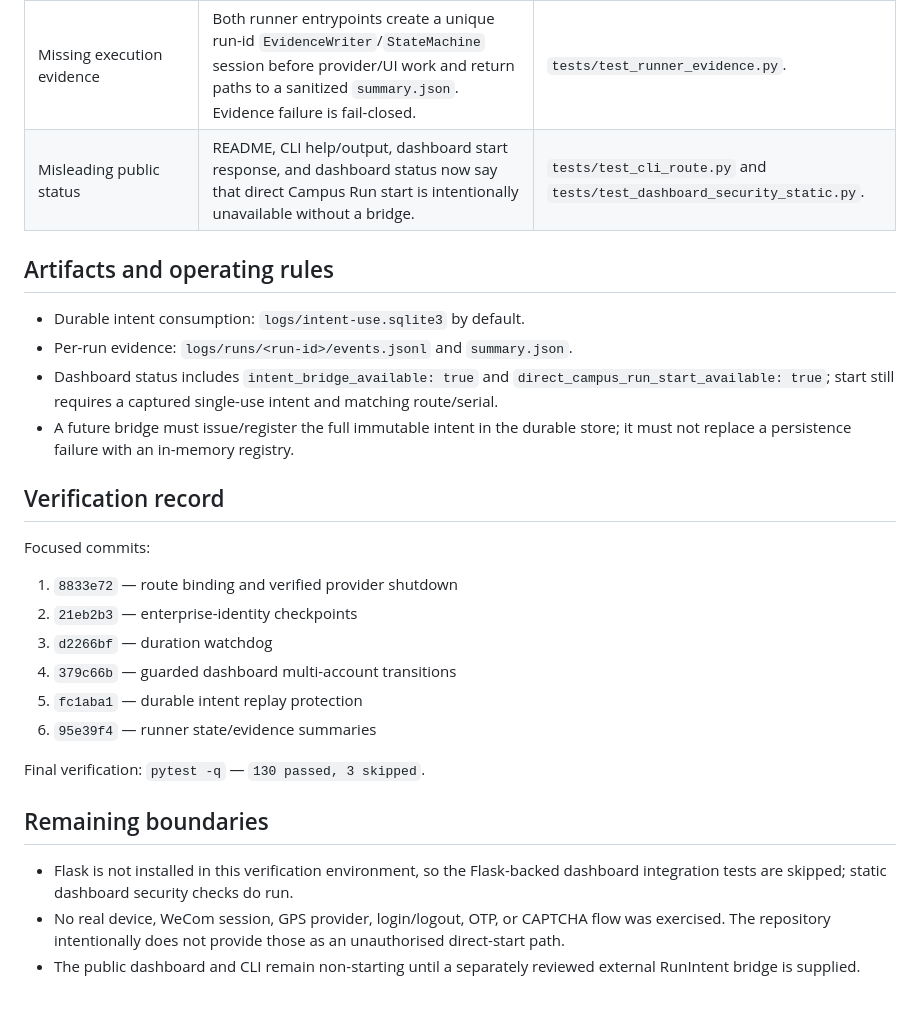
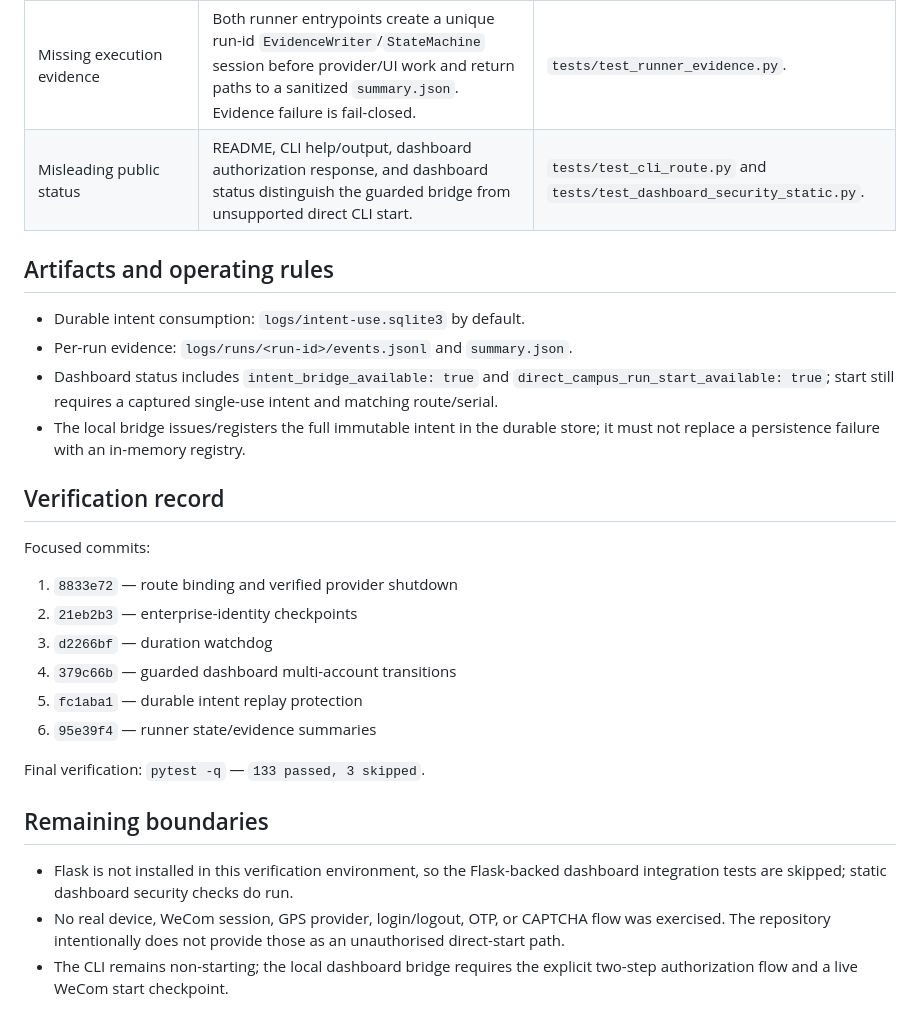
Before and after one commit to OrdoAbChao7/android-campus-runner, a Markdown page: final-safety-report.md, the part around the change. Drawn GitHub-style.

```diff
--- a/final-safety-report.md
+++ b/final-safety-report.md
@@ -22,7 +22,7 @@ CAPTCHA.
 | Unsafe GPS readiness/shutdown | `simulationActive: true` is not ready; only a provider with successful `stop_verified()` qualifies as a safe shutdown. | `tests/test_safety_audit_closure.py` and `tests/test_workflow_cleanup.py`. |
 | Replay after restart | `IntentUseRegistry` accepts an injected `IntentUseStore`; production uses a SQLite store at `logs/intent-use.sqlite3` or `ANDROID_RUNNER_INTENT_STORE`. Consumption is atomic and durable. Store failure or a volatile registry is rejected before provider/UI work. | `tests/test_intent_store.py`. |
 | Missing execution evidence | Both runner entrypoints create a unique run-id `EvidenceWriter`/`StateMachine` session before provider/UI work and return paths to a sanitized `summary.json`. Evidence failure is fail-closed. | `tests/test_runner_evidence.py`. |
-| Misleading public status | README, CLI help/output, dashboard start response, and dashboard status now say that direct Campus Run start is intentionally unavailable without a bridge. | `tests/test_cli_route.py` and `tests/test_dashboard_security_static.py`. |
+| Misleading public status | README, CLI help/output, dashboard authorization response, and dashboard status distinguish the guarded bridge from unsupported direct CLI start. | `tests/test_cli_route.py` and `tests/test_dashboard_security_static.py`. |
 
 ## Artifacts and operating rules
 
@@ -31,7 +31,7 @@ CAPTCHA.
 - Dashboard status includes `intent_bridge_available: true` and
   `direct_campus_run_start_available: true`; start still requires a captured
   single-use intent and matching route/serial.
-- A future bridge must issue/register the full immutable intent in the durable
+- The local bridge issues/registers the full immutable intent in the durable
   store; it must not replace a persistence failure with an in-memory registry.
 
 ## Verification record
@@ -45,7 +45,7 @@ Focused commits:
 5. `fc1aba1` — durable intent replay protection
 6. `95e39f4` — runner state/evidence summaries
 
-Final verification: `pytest -q` — `130 passed, 3 skipped`.
+Final verification: `pytest -q` — `133 passed, 3 skipped`.
 
 ## Remaining boundaries
 
@@ -55,5 +55,5 @@ Final verification: `pytest -q` — `130 passed, 3 skipped`.
 - No real device, WeCom session, GPS provider, login/logout, OTP, or CAPTCHA
   flow was exercised. The repository intentionally does not provide those as
   an unauthorised direct-start path.
-- The public dashboard and CLI remain non-starting until a separately reviewed
-  external RunIntent bridge is supplied.
+- The CLI remains non-starting; the local dashboard bridge requires the
+  explicit two-step authorization flow and a live WeCom start checkpoint.
```
Also changed, not shown: README.md (+3 -3 lines).
